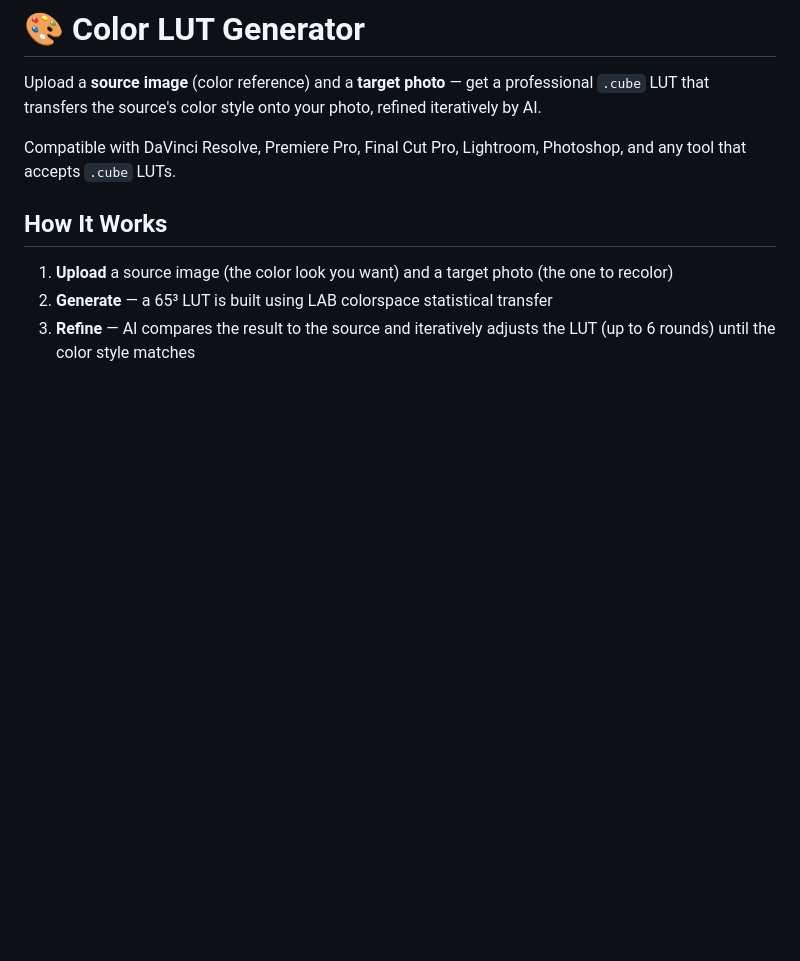
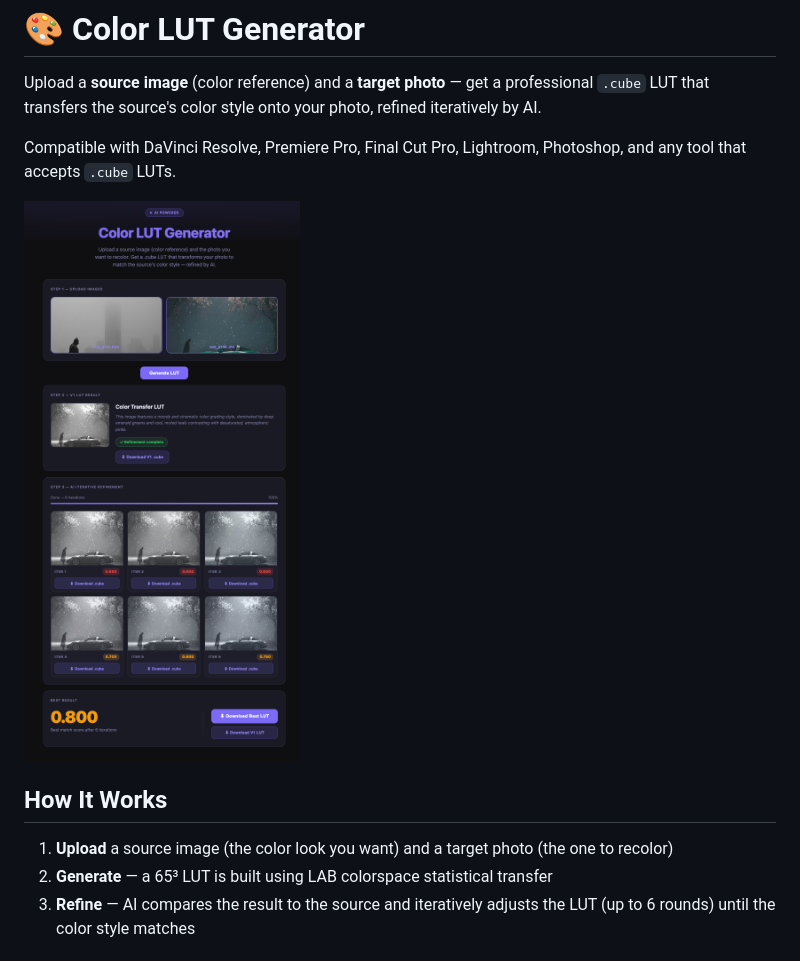
Before and after one commit to AlaricZeng/lut-generator, a Markdown page: README.md, the part around the change. Drawn GitHub-style; pictures changed too: assets/screenshot.png (added); blank space fills up the shorter version.

Commit message:
Add screenshot to README

```diff
--- a/README.md
+++ b/README.md
@@ -3,6 +3,8 @@
 Upload a **source image** (color reference) and a **target photo** — get a professional `.cube` LUT that transfers the source's color style onto your photo, refined iteratively by AI.
 
 Compatible with DaVinci Resolve, Premiere Pro, Final Cut Pro, Lightroom, Photoshop, and any tool that accepts `.cube` LUTs.
+
+![LUT Generator Screenshot](assets/screenshot.png)
 
 ## How It Works
 
```
